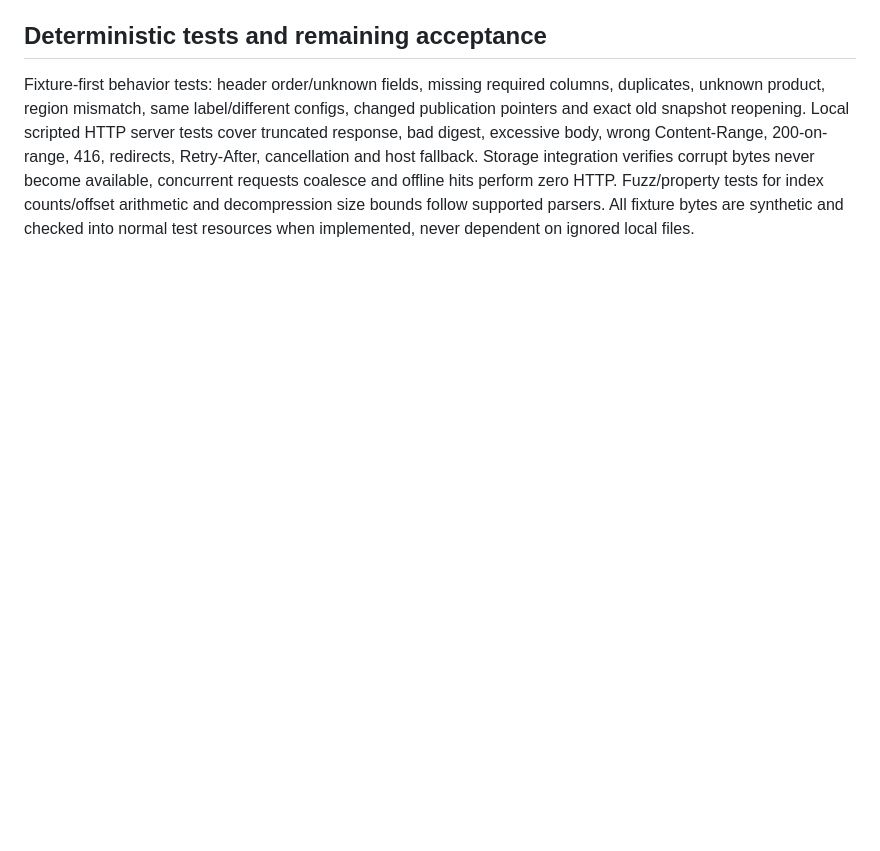
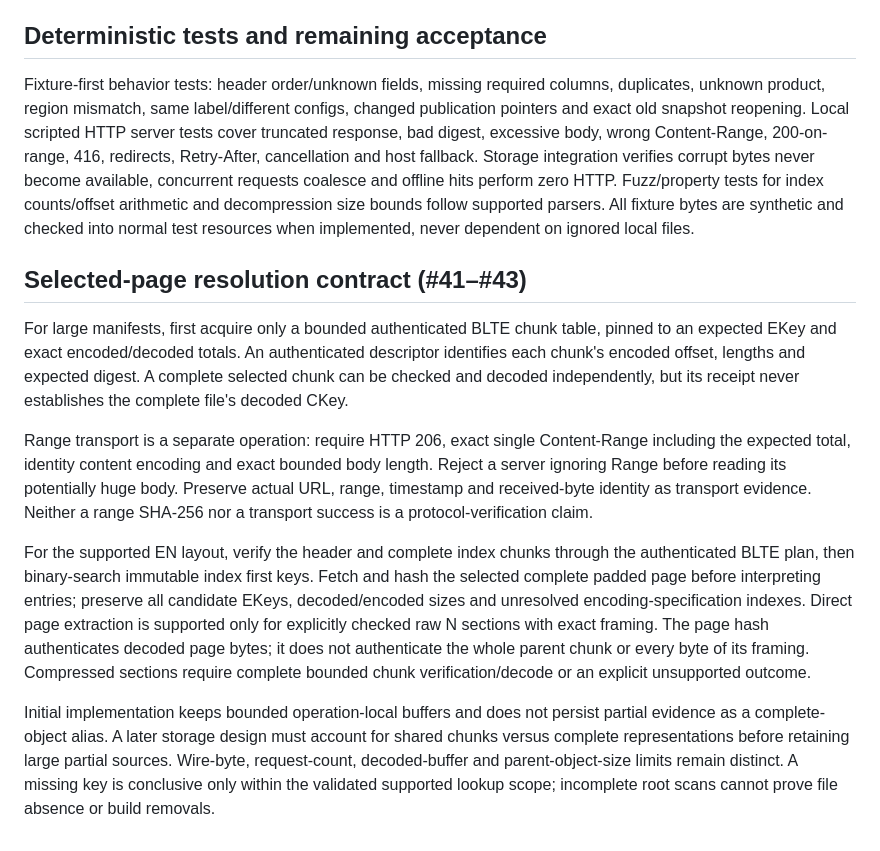
Before and after one commit to aircan80/vibeminer_java, a Markdown page: docs/CDN.md, the part around the change. Rendered like a GitHub page; blank space fills up the shorter version.

Commit message:
docs: define bounded partial lookup verification contract (#41)

```diff
--- a/docs/CDN.md
+++ b/docs/CDN.md
@@ -61,3 +61,13 @@ Primary references already recorded in project planning: https://github.com/wowd
 ## Deterministic tests and remaining acceptance
 
 Fixture-first behavior tests: header order/unknown fields, missing required columns, duplicates, unknown product, region mismatch, same label/different configs, changed publication pointers and exact old snapshot reopening. Local scripted HTTP server tests cover truncated response, bad digest, excessive body, wrong Content-Range, 200-on-range, 416, redirects, Retry-After, cancellation and host fallback. Storage integration verifies corrupt bytes never become available, concurrent requests coalesce and offline hits perform zero HTTP. Fuzz/property tests for index counts/offset arithmetic and decompression size bounds follow supported parsers. All fixture bytes are synthetic and checked into normal test resources when implemented, never dependent on ignored local files.
+
+## Selected-page resolution contract (#41–#43)
+
+For large manifests, first acquire only a bounded authenticated BLTE chunk table, pinned to an expected EKey and exact encoded/decoded totals. An authenticated descriptor identifies each chunk's encoded offset, lengths and expected digest. A complete selected chunk can be checked and decoded independently, but its receipt never establishes the complete file's decoded CKey.
+
+Range transport is a separate operation: require HTTP 206, exact single Content-Range including the expected total, identity content encoding and exact bounded body length. Reject a server ignoring Range before reading its potentially huge body. Preserve actual URL, range, timestamp and received-byte identity as transport evidence. Neither a range SHA-256 nor a transport success is a protocol-verification claim.
+
+For the supported EN layout, verify the header and complete index chunks through the authenticated BLTE plan, then binary-search immutable index first keys. Fetch and hash the selected complete padded page before interpreting entries; preserve all candidate EKeys, decoded/encoded sizes and unresolved encoding-specification indexes. Direct page extraction is supported only for explicitly checked raw N sections with exact framing. The page hash authenticates decoded page bytes; it does not authenticate the whole parent chunk or every byte of its framing. Compressed sections require complete bounded chunk verification/decode or an explicit unsupported outcome.
+
+Initial implementation keeps bounded operation-local buffers and does not persist partial evidence as a complete-object alias. A later storage design must account for shared chunks versus complete representations before retaining large partial sources. Wire-byte, request-count, decoded-buffer and parent-object-size limits remain distinct. A missing key is conclusive only within the validated supported lookup scope; incomplete root scans cannot prove file absence or build removals.
```
